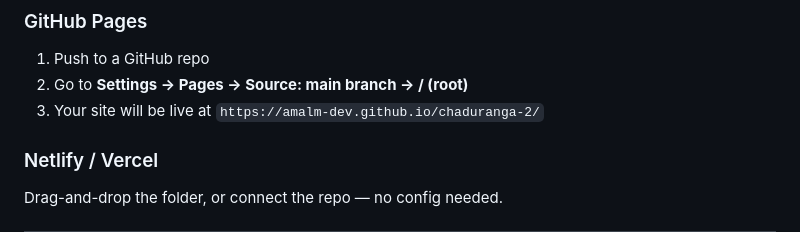
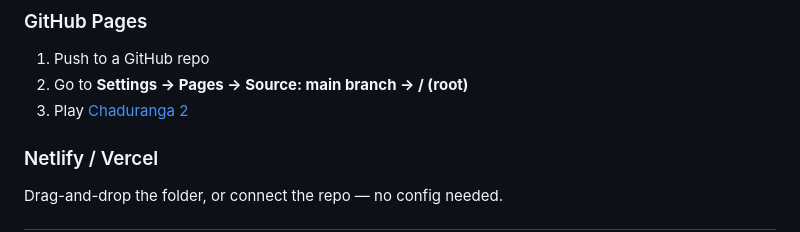
Before and after one commit to amalm-dev/chaduranga-2, a Markdown page: readme.md, the part around the change. Drawn GitHub-style.

Commit message:
Change live site link to play Chaduranga 2
Updated the link to the live site for Chaduranga 2.

```diff
--- a/readme.md
+++ b/readme.md
@@ -100,7 +100,7 @@ Checkmate the enemy King, or force a stalemate for a draw.
 
 1. Push to a GitHub repo
 2. Go to **Settings → Pages → Source: main branch → / (root)**
-3. Your site will be live at `https://amalm-dev.github.io/chaduranga-2/`
+3. Play [Chaduranga 2](https://amalm-dev.github.io/chaduranga-2/)
 
 ### Netlify / Vercel
 
```
